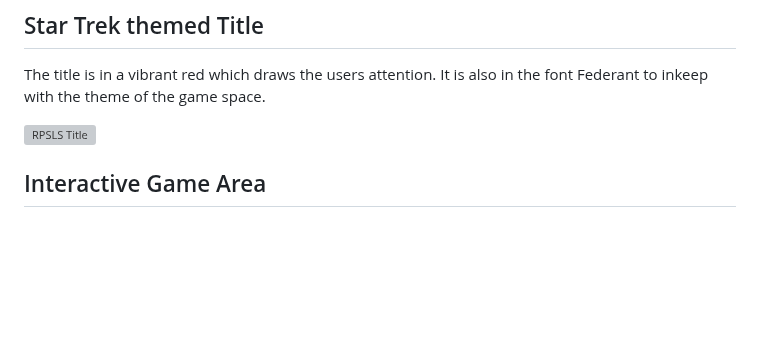
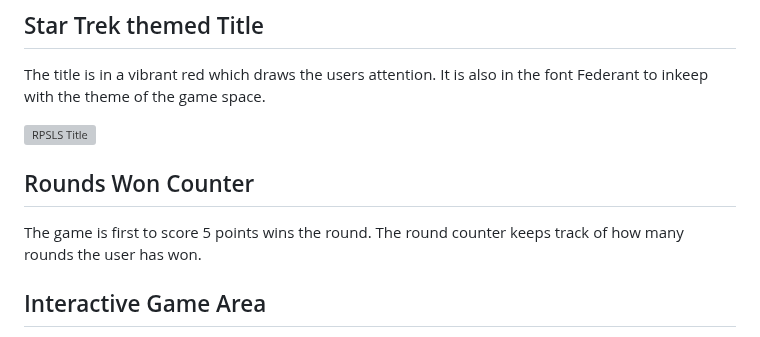
Before and after one commit to Josephine2244/PP2-Rock-Paper-Scissors-Lizard-Spock, a Markdown page: README.md, the part around the change. Rendered like a GitHub page; blank space fills up the shorter version; grey boxes are pictures that could not be loaded.

Commit message:
Add Round Counter to Features section

```diff
--- a/README.md
+++ b/README.md
@@ -32,6 +32,9 @@ This is a fun, interactive, online game that gives players the chance to play ag
 The title is in a vibrant red which draws the users attention. It is also in the font Federant to inkeep with the theme of the game space.
 
 ![RPSLS Title](https://github.com/Josephine2244/PP2-Rock-Paper-Scissors-Lizard-Spock/assets/137813807/66dde22f-34a7-4ae5-a0ba-39e6bd2f227b)
+
+## Rounds Won Counter
+The game is first to score 5 points wins the round. The round counter keeps track of how many rounds the user has won.
 
 ## Interactive Game Area
 The game area displays the players choice and the hosts choice clearly in text and with a symbol to ensure ease of play. All sections have a different colour font to emphasise the different features of the game.
```
